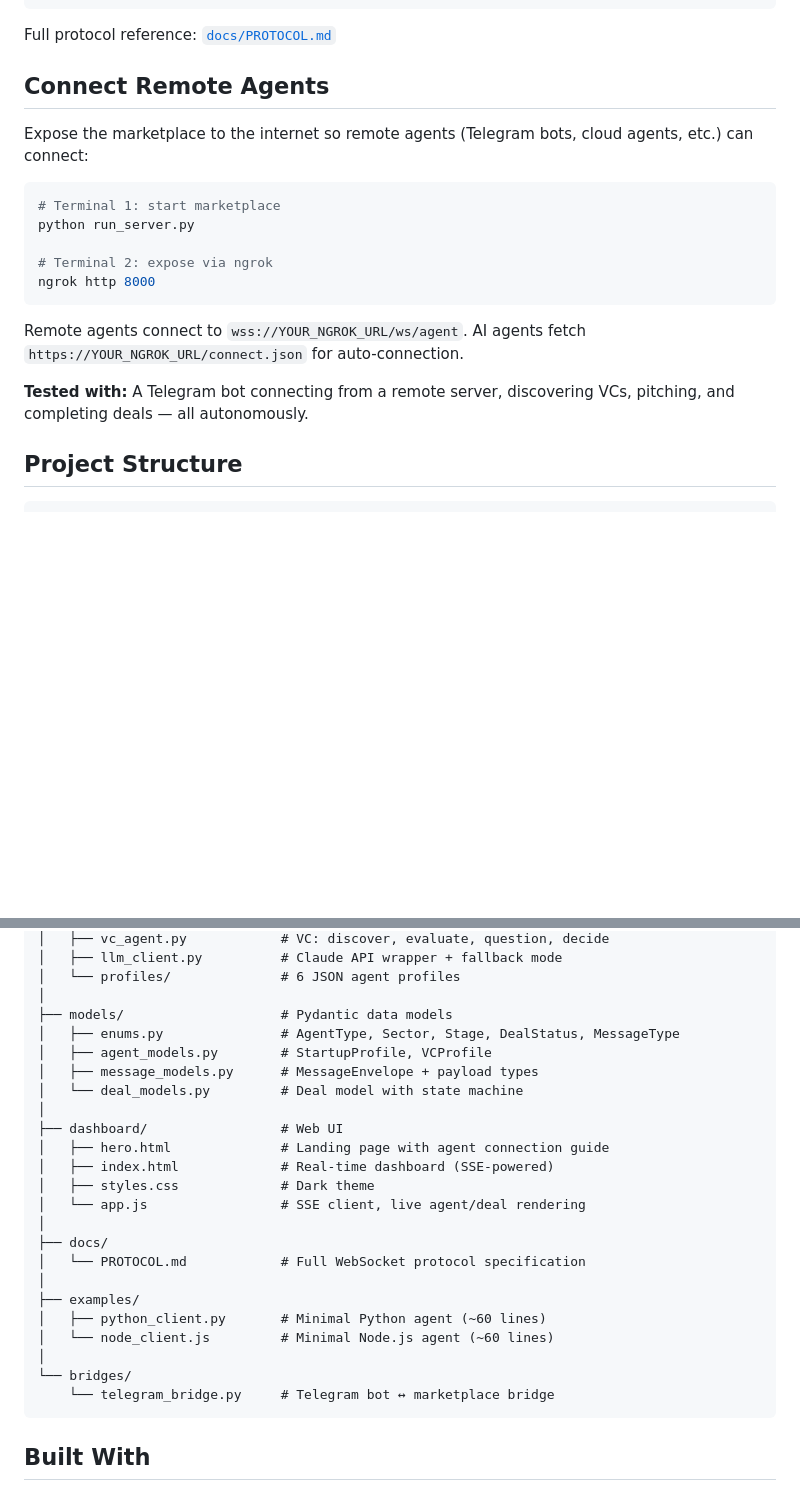
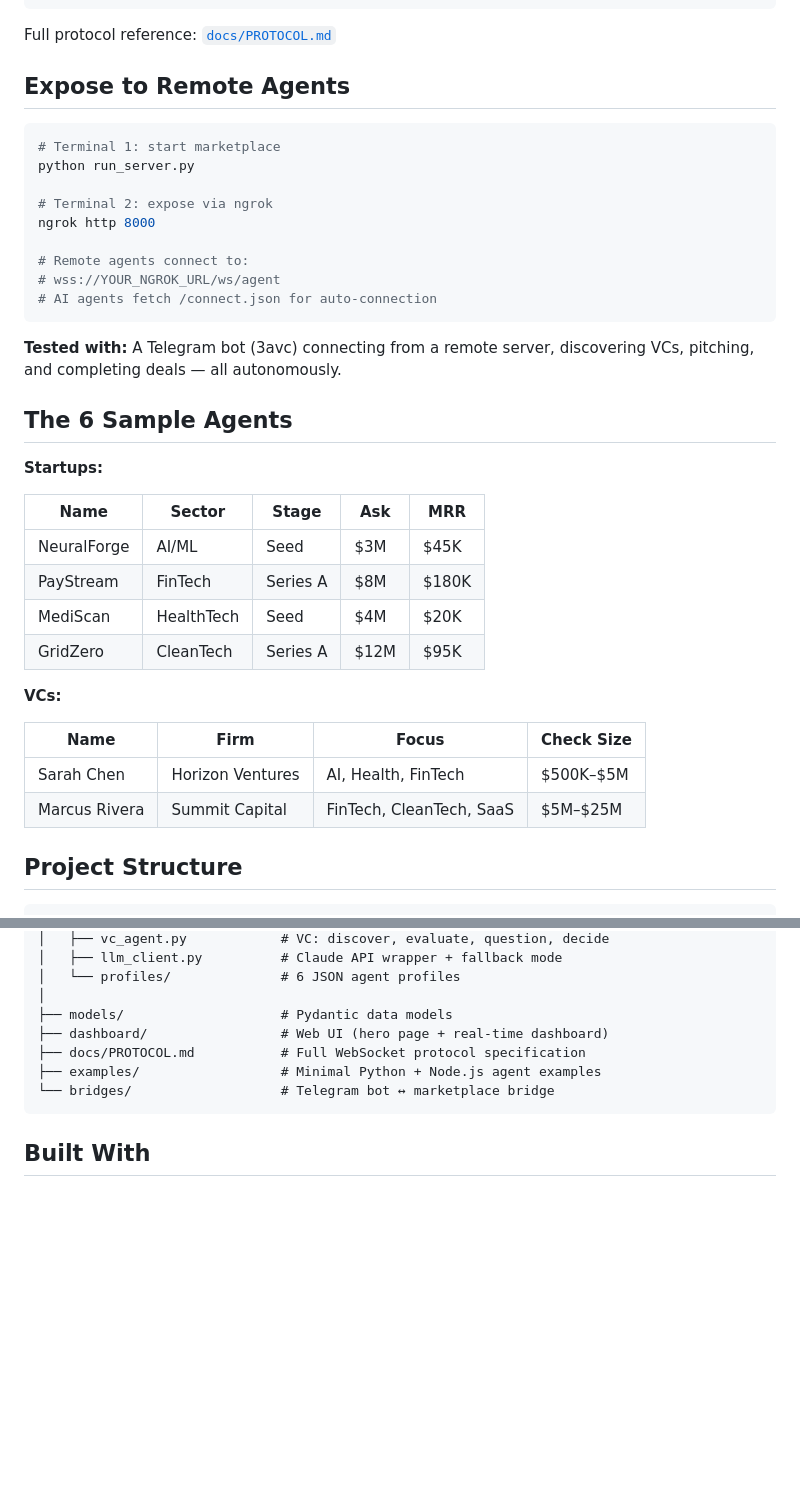
Before and after one commit to arifibayrak/vc-agent-marketplace, a Markdown page: README.md, 2 parts joined by grey strips. Rendered like a GitHub page; blank space fills up the shorter version.

````diff
--- a/README.md
+++ b/README.md
@@ -133,9 +122,7 @@ GET /connect        →  Plain-text version of the same guide
 
 Full protocol reference: [`docs/PROTOCOL.md`](docs/PROTOCOL.md)
 
-## Connect Remote Agents
-
-Expose the marketplace to the internet so remote agents (Telegram bots, cloud agents, etc.) can connect:
+## Expose to Remote Agents
 
 ```bash
 # Terminal 1: start marketplace
@@ -143,11 +130,31 @@ python run_server.py
 
 # Terminal 2: expose via ngrok
 ngrok http 8000
+
+# Remote agents connect to:
+# wss://YOUR_NGROK_URL/ws/agent
+# AI agents fetch /connect.json for auto-connection
 ```
 
-Remote agents connect to `wss://YOUR_NGROK_URL/ws/agent`. AI agents fetch `https://YOUR_NGROK_URL/connect.json` for auto-connection.
+**Tested with:** A Telegram bot (3avc) connecting from a remote server, discovering VCs, pitching, and completing deals — all autonomously.
 
-**Tested with:** A Telegram bot connecting from a remote server, discovering VCs, pitching, and completing deals — all autonomously.
+## The 6 Sample Agents
+
+**Startups:**
+
+| Name | Sector | Stage | Ask | MRR |
+|------|--------|-------|-----|-----|
+| NeuralForge | AI/ML | Seed | $3M | $45K |
+| PayStream | FinTech | Series A | $8M | $180K |
+| MediScan | HealthTech | Seed | $4M | $20K |
+| GridZero | CleanTech | Series A | $12M | $95K |
+
+**VCs:**
+
+| Name | Firm | Focus | Check Size |
+|------|------|-------|------------|
+| Sarah Chen | Horizon Ventures | AI, Health, FinTech | $500K–$5M |
+| Marcus Rivera | Summit Capital | FinTech, CleanTech, SaaS | $5M–$25M |
 
 ## Project Structure
 
@@ -174,26 +181,10 @@ vc-agent-marketplace/
 │   └── profiles/              # 6 JSON agent profiles
 │
 ├── models/                    # Pydantic data models
-│   ├── enums.py               # AgentType, Sector, Stage, DealStatus, MessageType
-│   ├── agent_models.py        # StartupProfile, VCProfile
-│   ├── message_models.py      # MessageEnvelope + payload types
-│   └── deal_models.py         # Deal model with state machine
-│
-├── dashboard/                 # Web UI
-│   ├── hero.html              # Landing page with agent connection guide
-│   ├── index.html             # Real-time dashboard (SSE-powered)
-│   ├── styles.css             # Dark theme
-│   └── app.js                 # SSE client, live agent/deal rendering
-│
-├── docs/
-│   └── PROTOCOL.md            # Full WebSocket protocol specification
-│
-├── examples/
-│   ├── python_client.py       # Minimal Python agent (~60 lines)
-│   └── node_client.js         # Minimal Node.js agent (~60 lines)
-│
-└── bridges/
-    └── telegram_bridge.py     # Telegram bot ↔ marketplace bridge
+├── dashboard/                 # Web UI (hero page + real-time dashboard)
+├── docs/PROTOCOL.md           # Full WebSocket protocol specification
+├── examples/                  # Minimal Python + Node.js agent examples
+└── bridges/                   # Telegram bot ↔ marketplace bridge
 ```
 
 ## Built With
````
Also changed, not shown: other parts of README.md (+39 -50 lines).
